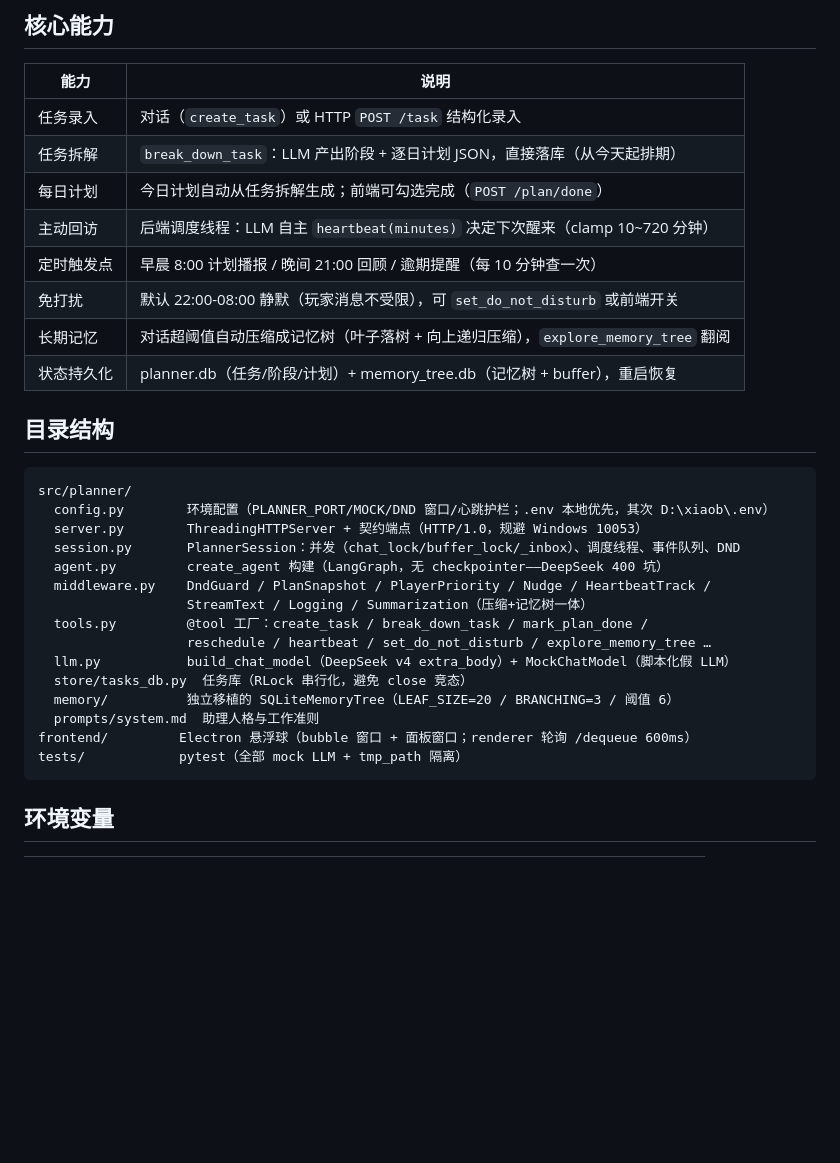
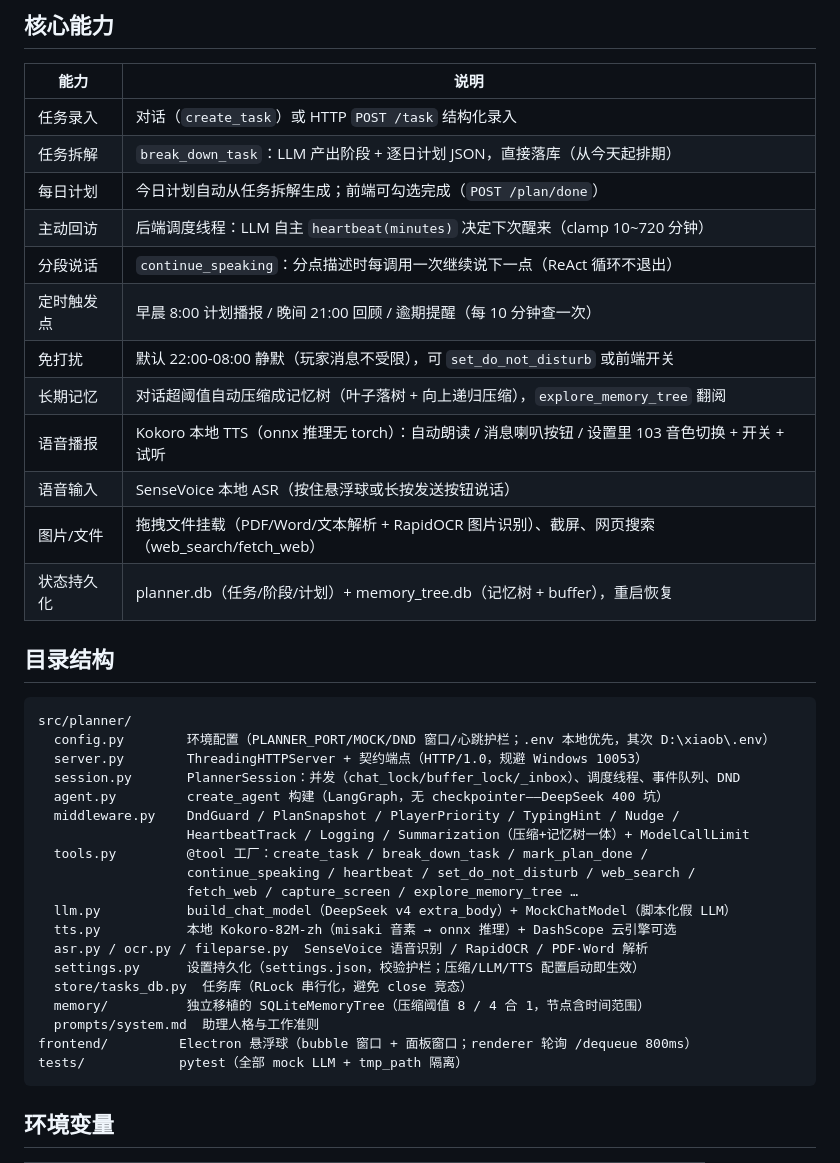
Before and after one commit to bgx666/DesktopAssistant, a Markdown page: README.md, the part around the change. Drawn GitHub-style; blank space fills up the shorter version.

Commit message:
上传前文档更新：README 同步最新能力（本地 TTS/音色/语音输入/分段说话/文件挂载/搜索）与目录结构；api-contract 补齐 /settings /tts/* /history /undo /stop 等端点

````diff
--- a/README.md
+++ b/README.md
@@ -41,9 +41,13 @@ npm start
 | 任务拆解 | `break_down_task`：LLM 产出阶段 + 逐日计划 JSON，直接落库（从今天起排期） |
 | 每日计划 | 今日计划自动从任务拆解生成；前端可勾选完成（`POST /plan/done`） |
 | 主动回访 | 后端调度线程：LLM 自主 `heartbeat(minutes)` 决定下次醒来（clamp 10~720 分钟） |
+| 分段说话 | `continue_speaking`：分点描述时每调用一次继续说下一点（ReAct 循环不退出） |
 | 定时触发点 | 早晨 8:00 计划播报 / 晚间 21:00 回顾 / 逾期提醒（每 10 分钟查一次） |
 | 免打扰 | 默认 22:00-08:00 静默（玩家消息不受限），可 `set_do_not_disturb` 或前端开关 |
 | 长期记忆 | 对话超阈值自动压缩成记忆树（叶子落树 + 向上递归压缩），`explore_memory_tree` 翻阅 |
+| 语音播报 | Kokoro 本地 TTS（onnx 推理无 torch）：自动朗读 / 消息喇叭按钮 / 设置里 103 音色切换 + 开关 + 试听 |
+| 语音输入 | SenseVoice 本地 ASR（按住悬浮球或长按发送按钮说话） |
+| 图片/文件 | 拖拽文件挂载（PDF/Word/文本解析 + RapidOCR 图片识别）、截屏、网页搜索（web_search/fetch_web） |
 | 状态持久化 | planner.db（任务/阶段/计划）+ memory_tree.db（记忆树 + buffer），重启恢复 |
 
 ## 目录结构
@@ -54,15 +58,19 @@ src/planner/
   server.py        ThreadingHTTPServer + 契约端点（HTTP/1.0，规避 Windows 10053）
   session.py       PlannerSession：并发（chat_lock/buffer_lock/_inbox）、调度线程、事件队列、DND
   agent.py         create_agent 构建（LangGraph，无 checkpointer——DeepSeek 400 坑）
-  middleware.py    DndGuard / PlanSnapshot / PlayerPriority / Nudge / HeartbeatTrack /
-                   StreamText / Logging / Summarization（压缩+记忆树一体）
+  middleware.py    DndGuard / PlanSnapshot / PlayerPriority / TypingHint / Nudge /
+                   HeartbeatTrack / Logging / Summarization（压缩+记忆树一体）+ ModelCallLimit
   tools.py         @tool 工厂：create_task / break_down_task / mark_plan_done /
-                   reschedule / heartbeat / set_do_not_disturb / explore_memory_tree …
+                   continue_speaking / heartbeat / set_do_not_disturb / web_search /
+                   fetch_web / capture_screen / explore_memory_tree …
   llm.py           build_chat_model（DeepSeek v4 extra_body）+ MockChatModel（脚本化假 LLM）
+  tts.py           本地 Kokoro-82M-zh（misaki 音素 → onnx 推理）+ DashScope 云引擎可选
+  asr.py / ocr.py / fileparse.py  SenseVoice 语音识别 / RapidOCR / PDF·Word 解析
+  settings.py      设置持久化（settings.json，校验护栏；压缩/LLM/TTS 配置启动即生效）
   store/tasks_db.py  任务库（RLock 串行化，避免 close 竞态）
-  memory/          独立移植的 SQLiteMemoryTree（LEAF_SIZE=20 / BRANCHING=3 / 阈值 6）
+  memory/          独立移植的 SQLiteMemoryTree（压缩阈值 8 / 4 合 1，节点含时间范围）
   prompts/system.md  助理人格与工作准则
-frontend/         Electron 悬浮球（bubble 窗口 + 面板窗口；renderer 轮询 /dequeue 600ms）
+frontend/         Electron 悬浮球（bubble 窗口 + 面板窗口；renderer 轮询 /dequeue 800ms）
 tests/            pytest（全部 mock LLM + tmp_path 隔离）
 ```
 
````
Also changed, not shown: docs/api-contract.md (+32 -0 lines).
